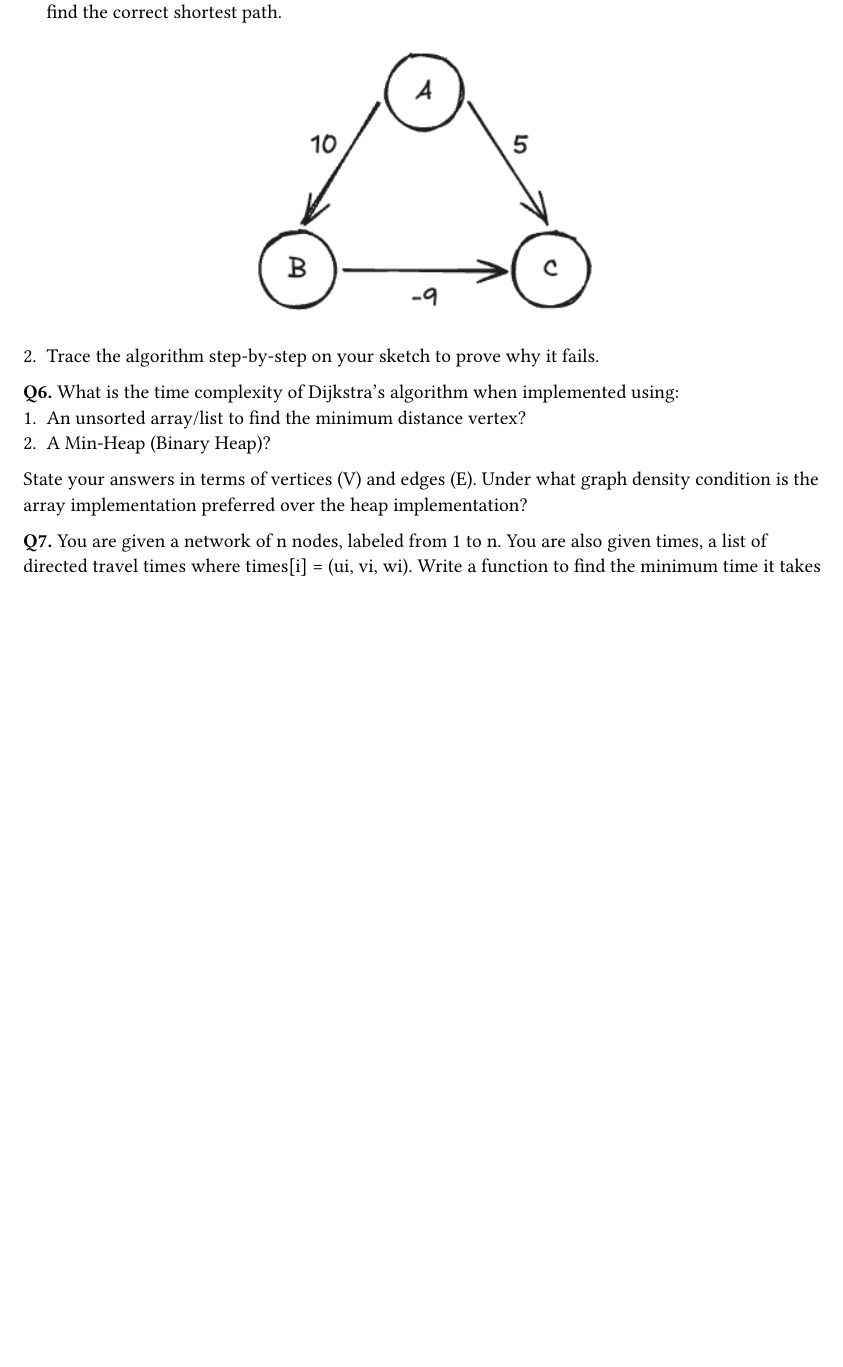
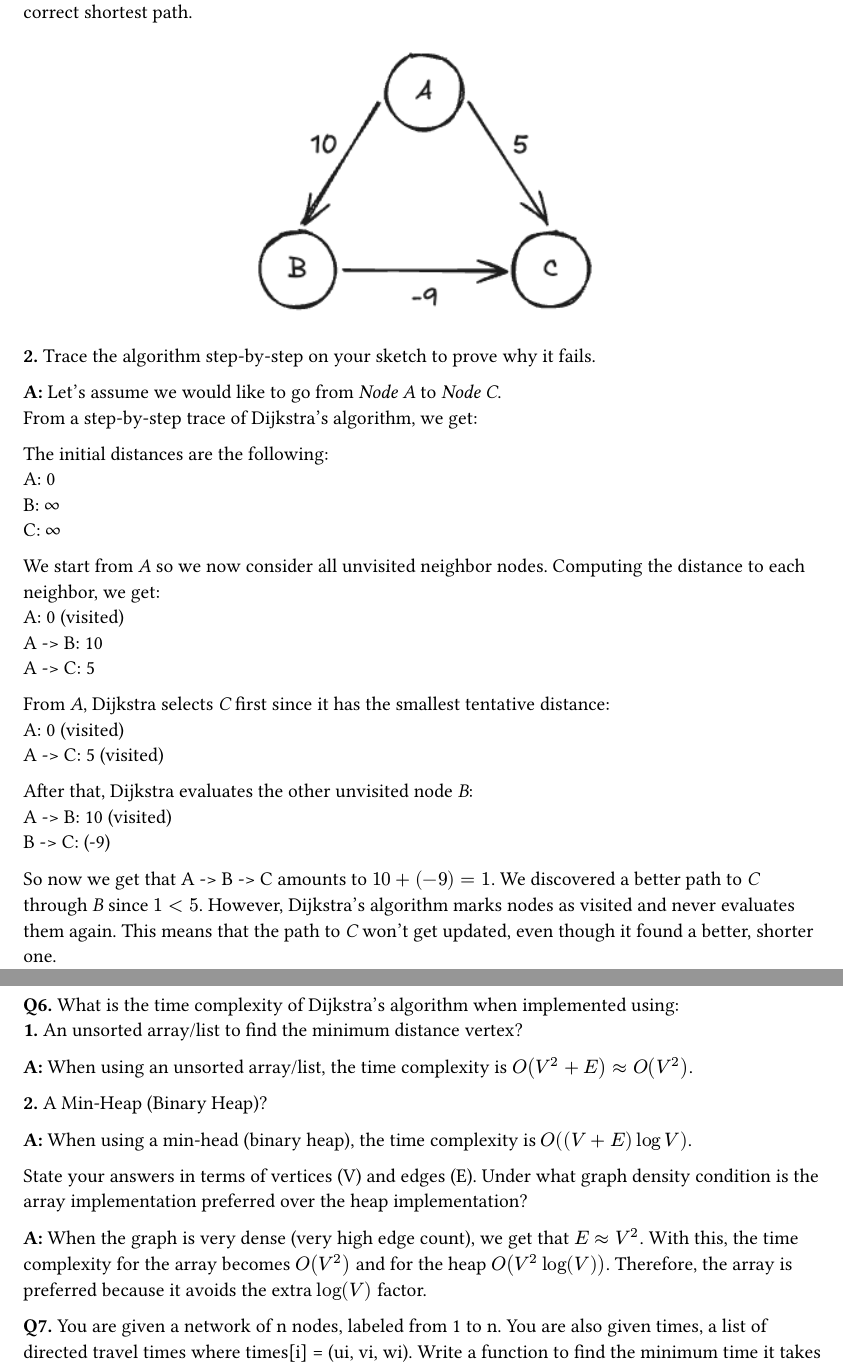
Before and after one commit to hcirne/t4inf1003-theoretische-informatik-2, a Typst document (exercise-6/proposal-6.typ): part of page 5 of 5 before the commit and two parts of pages 5 and 6 of 6 after it, the two joined at a grey line, cut so that both start at the same text, the shorter picture padded with empty space. Compiled offline with Typst 0.15.

Commit message:
added q5.2 and q6

```diff
--- a/exercise-6/proposal-6.typ
+++ b/exercise-6/proposal-6.typ
@@ -157,19 +157,55 @@ print(findLCA(None, Node(1), Node(2)))
 === Logical & Conceptual Questions
 
 *Q5.* Dijkstra's algorithm is guaranteed to work on graphs with non-negative edge weights.
-1. Sketch a simple 3-node directed graph with one negative edge where Dijkstra's algorithm fails to find the correct shortest path.
+*1.* Sketch a simple 3-node directed graph with one negative edge where Dijkstra's algorithm fails to find the correct shortest path.
 
 #figure(
   image("q5.png", fit: "contain", width: 200pt),
 )
 
-2. Trace the algorithm step-by-step on your sketch to prove why it fails.
+*2.* Trace the algorithm step-by-step on your sketch to prove why it fails.
 
-*Q6.* What is the time complexity of Dijkstra’s algorithm when implemented using:
-1. An unsorted array/list to find the minimum distance vertex?
-2. A Min-Heap (Binary Heap)?
+*A:* Let's assume we would like to go from _Node A_ to _Node C_. \
+From a step-by-step trace of Dijkstra's algorithm, we get:
+
+The initial distances are the following: \
+A: 0 \
+B: #sym.infinity \
+C: #sym.infinity \
+
+We start from _A_ so we now consider all unvisited neighbor nodes.
+Computing the distance to each neighbor, we get: \
+A: 0 (visited) \
+A -> B: 10 \
+A -> C: 5 \
+
+From _A_, Dijkstra selects _C_ first since it has the smallest tentative distance: \
+A: 0 (visited) \
+A -> C: 5 (visited) \
+
+After that, Dijkstra evaluates the other unvisited node _B_: \
+A -> B: 10 (visited) \
+B -> C: (-9) \
+
+So now we get that A -> B -> C amounts to $10 + (-9) = 1$. We discovered a better path to _C_ through _B_ since $1 < 5$.
+However, Dijkstra's algorithm marks nodes as visited and never evaluates them again. This means that the path to _C_ won't get updated, even though it found a better, shorter one.
+
+#pagebreak()
+
+*Q6.* What is the time complexity of Dijkstra’s algorithm when implemented using: \
+*1.* An unsorted array/list to find the minimum distance vertex?
+
+*A:* When using an unsorted array/list, the time complexity is $O(V^2 + E) #sym.approx O(V^2)$.
+
+*2.* A Min-Heap (Binary Heap)?
+
+*A:* When using a min-head (binary heap), the time complexity is $O((V + E) log V)$.
+
 State your answers in terms of vertices (V) and edges (E). Under what graph density
 condition is the array implementation preferred over the heap implementation?
+
+*A:* When the graph is very dense (very high edge count), we get that $E #sym.approx V^2$. With this, the time complexity for the
+array becomes $O(V^2)$ and for the heap $O(V^2 log(V))$. Therefore, the array is preferred because it avoids the extra $log(V)$ factor.
 
 *Q7.* You are given a network of n nodes, labeled from 1 to n. You are also given times, a list of
 directed travel times where times[i] = (ui, vi, wi).
```
